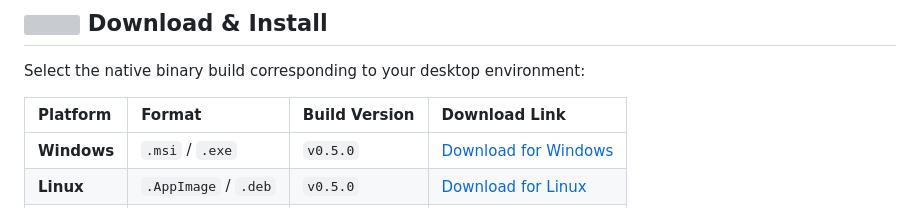
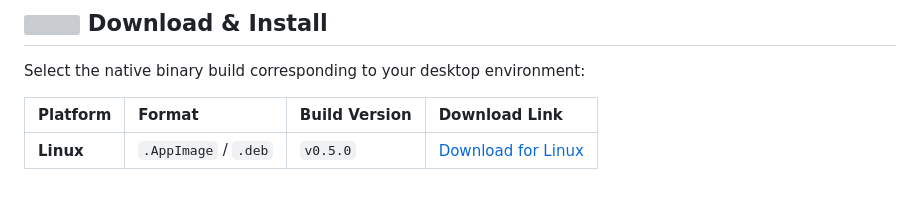
Before and after one commit to GwenAsa/cordium-ide, a Markdown page: README.md, the part around one of its changes. GitHub-like rendering; grey boxes are pictures that could not be loaded.

```diff
--- a/README.md
+++ b/README.md
@@ -72,5 +72,4 @@ Select the native binary build corresponding to your desktop environment:
 
 | Platform | Format | Build Version | Download Link |
 | :--- | :--- | :--- | :--- |
-| **Windows** | `.msi` / `.exe` | `v0.5.0` | [Download for Windows](https://github.com/YOUR_USERNAME/cordium/releases/download/v0.5.0/Cordium_0.5.0_x64_en-US.msi) |
 | **Linux** | `.AppImage` / `.deb` | `v0.5.0` | [Download for Linux](https://github.com/YOUR_USERNAME/cordium/releases/download/v0.5.0/cordium_0.5.0_amd64.AppImage) |
```
Also changed, not shown: other parts of README.md (+0 -2 lines).
